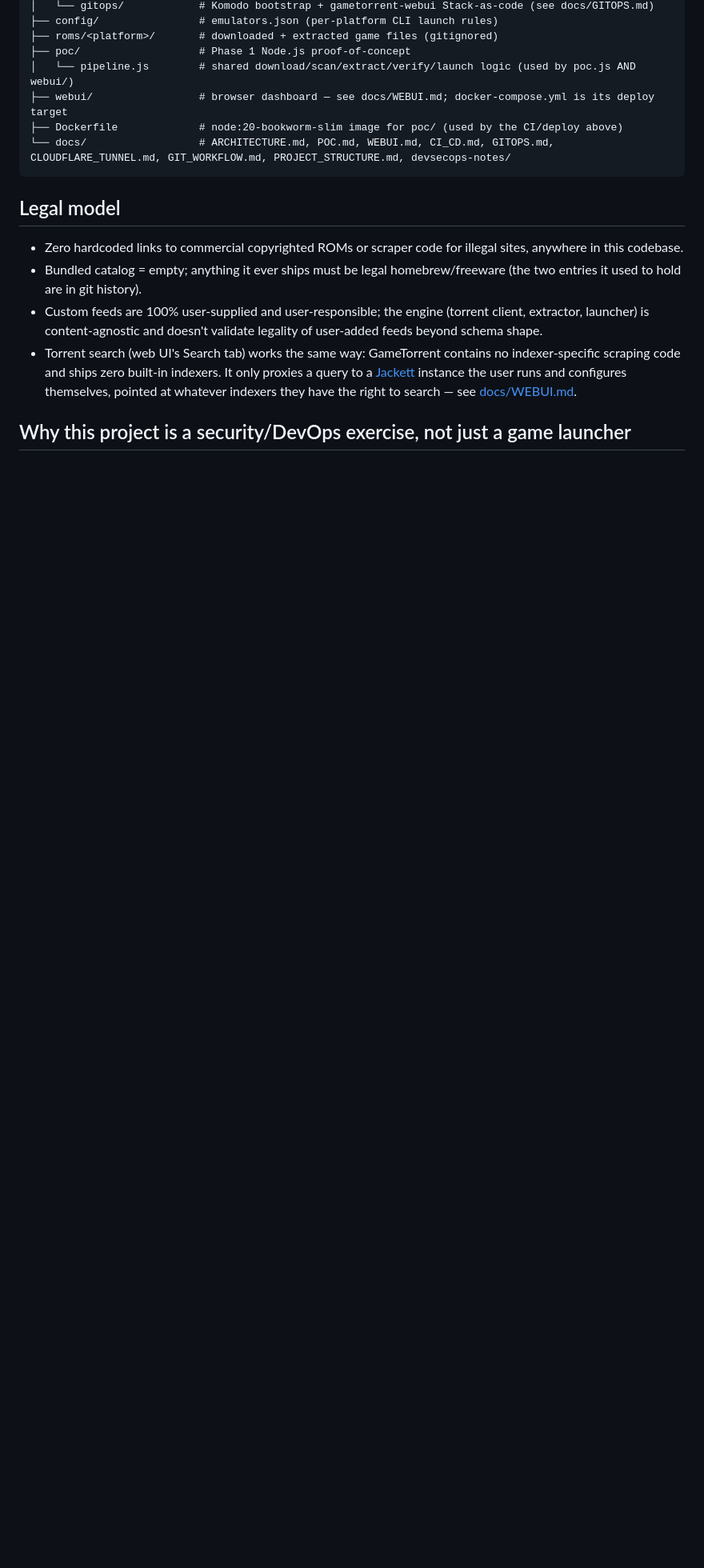
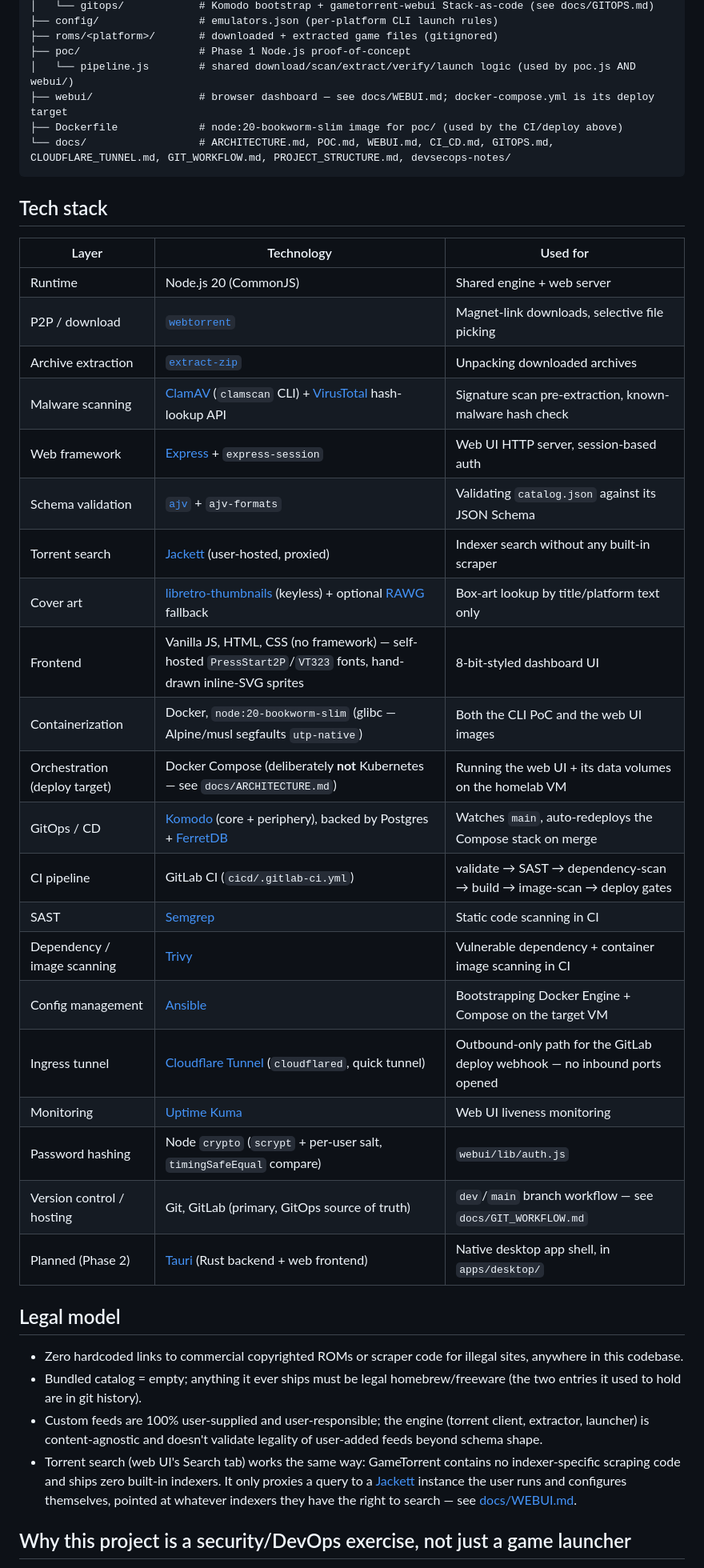
Before and after one commit to Kan2nd/GameTorrent, a Markdown page: README.md, the part around the change. Shown at 80% size. GitHub-like rendering; blank space fills up the shorter version.

Commit message:
README: add tech stack table

````diff
--- a/README.md
+++ b/README.md
@@ -34,6 +34,32 @@ Project GameTorrent/
 ├── Dockerfile             # node:20-bookworm-slim image for poc/ (used by the CI/deploy above)
 └── docs/                  # ARCHITECTURE.md, POC.md, WEBUI.md, CI_CD.md, GITOPS.md, CLOUDFLARE_TUNNEL.md, GIT_WORKFLOW.md, PROJECT_STRUCTURE.md, devsecops-notes/
 ```
+
+## Tech stack
+
+| Layer | Technology | Used for |
+|---|---|---|
+| Runtime | Node.js 20 (CommonJS) | Shared engine + web server |
+| P2P / download | [`webtorrent`](https://webtorrent.io) | Magnet-link downloads, selective file picking |
+| Archive extraction | [`extract-zip`](https://www.npmjs.com/package/extract-zip) | Unpacking downloaded archives |
+| Malware scanning | [ClamAV](https://www.clamav.net/) (`clamscan` CLI) + [VirusTotal](https://www.virustotal.com/) hash-lookup API | Signature scan pre-extraction, known-malware hash check |
+| Web framework | [Express](https://expressjs.com/) + `express-session` | Web UI HTTP server, session-based auth |
+| Schema validation | [`ajv`](https://ajv.js.org/) + `ajv-formats` | Validating `catalog.json` against its JSON Schema |
+| Torrent search | [Jackett](https://github.com/Jackett/Jackett) (user-hosted, proxied) | Indexer search without any built-in scraper |
+| Cover art | [libretro-thumbnails](https://github.com/libretro-thumbnails) (keyless) + optional [RAWG](https://rawg.io/apidocs) fallback | Box-art lookup by title/platform text only |
+| Frontend | Vanilla JS, HTML, CSS (no framework) — self-hosted `PressStart2P`/`VT323` fonts, hand-drawn inline-SVG sprites | 8-bit-styled dashboard UI |
+| Containerization | Docker, `node:20-bookworm-slim` (glibc — Alpine/musl segfaults `utp-native`) | Both the CLI PoC and the web UI images |
+| Orchestration (deploy target) | Docker Compose (deliberately **not** Kubernetes — see `docs/ARCHITECTURE.md`) | Running the web UI + its data volumes on the homelab VM |
+| GitOps / CD | [Komodo](https://komo.do) (core + periphery), backed by Postgres + [FerretDB](https://github.com/FerretDB/FerretDB) | Watches `main`, auto-redeploys the Compose stack on merge |
+| CI pipeline | GitLab CI (`cicd/.gitlab-ci.yml`) | validate → SAST → dependency-scan → build → image-scan → deploy gates |
+| SAST | [Semgrep](https://semgrep.dev/) | Static code scanning in CI |
+| Dependency / image scanning | [Trivy](https://aquasecurity.github.io/trivy/) | Vulnerable dependency + container image scanning in CI |
+| Config management | [Ansible](https://www.ansible.com/) | Bootstrapping Docker Engine + Compose on the target VM |
+| Ingress tunnel | [Cloudflare Tunnel](https://developers.cloudflare.com/cloudflare-one/connections/connect-networks/) (`cloudflared`, quick tunnel) | Outbound-only path for the GitLab deploy webhook — no inbound ports opened |
+| Monitoring | [Uptime Kuma](https://github.com/louislam/uptime-kuma) | Web UI liveness monitoring |
+| Password hashing | Node `crypto` (`scrypt` + per-user salt, `timingSafeEqual` compare) | `webui/lib/auth.js` |
+| Version control / hosting | Git, GitLab (primary, GitOps source of truth) | `dev`/`main` branch workflow — see `docs/GIT_WORKFLOW.md` |
+| Planned (Phase 2) | [Tauri](https://tauri.app/) (Rust backend + web frontend) | Native desktop app shell, in `apps/desktop/` |
 
 ## Legal model
 
````
